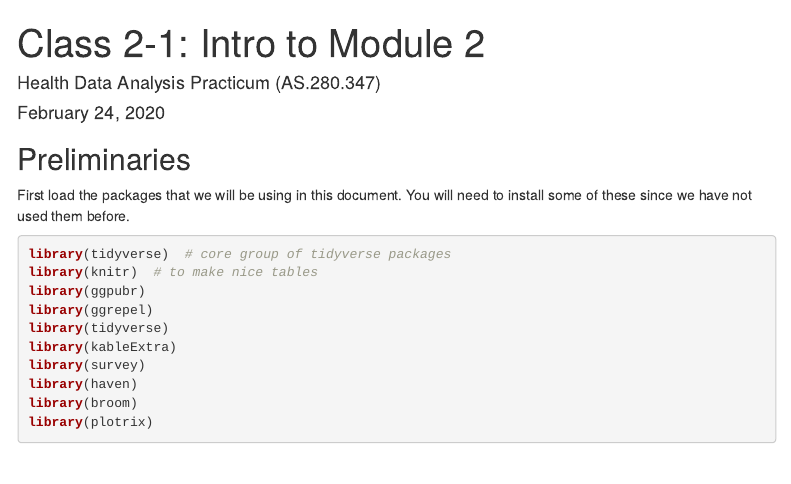
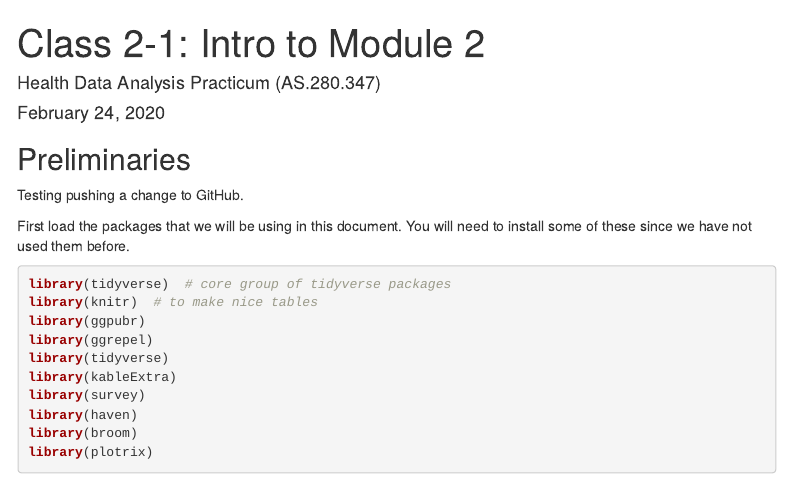
Before and after one commit to health-data-analysis-practicum-2020/class-materials, an R Markdown document (Module2/Module2_Class1_MAT.Rmd): the page in a window 1100 px wide, from its top. Rendered offline with R 4.5, knitr and Pandoc, with nearby package versions; some code elsewhere in the file could not run offline; menus at the side of the page are left out.

Commit message:
test commit

````diff
--- a/Module2/Module2_Class1_MAT.Rmd
+++ b/Module2/Module2_Class1_MAT.Rmd
@@ -17,6 +17,8 @@ knitr::opts_knit$set(root.dir = "/cloud/project")
 ```
 
 ## Preliminaries
+
+Testing pushing a change to GitHub.
 
 First load the packages that we will be using in this document. You will need to install some of these since we have not used them before.
 ```{r}
````
